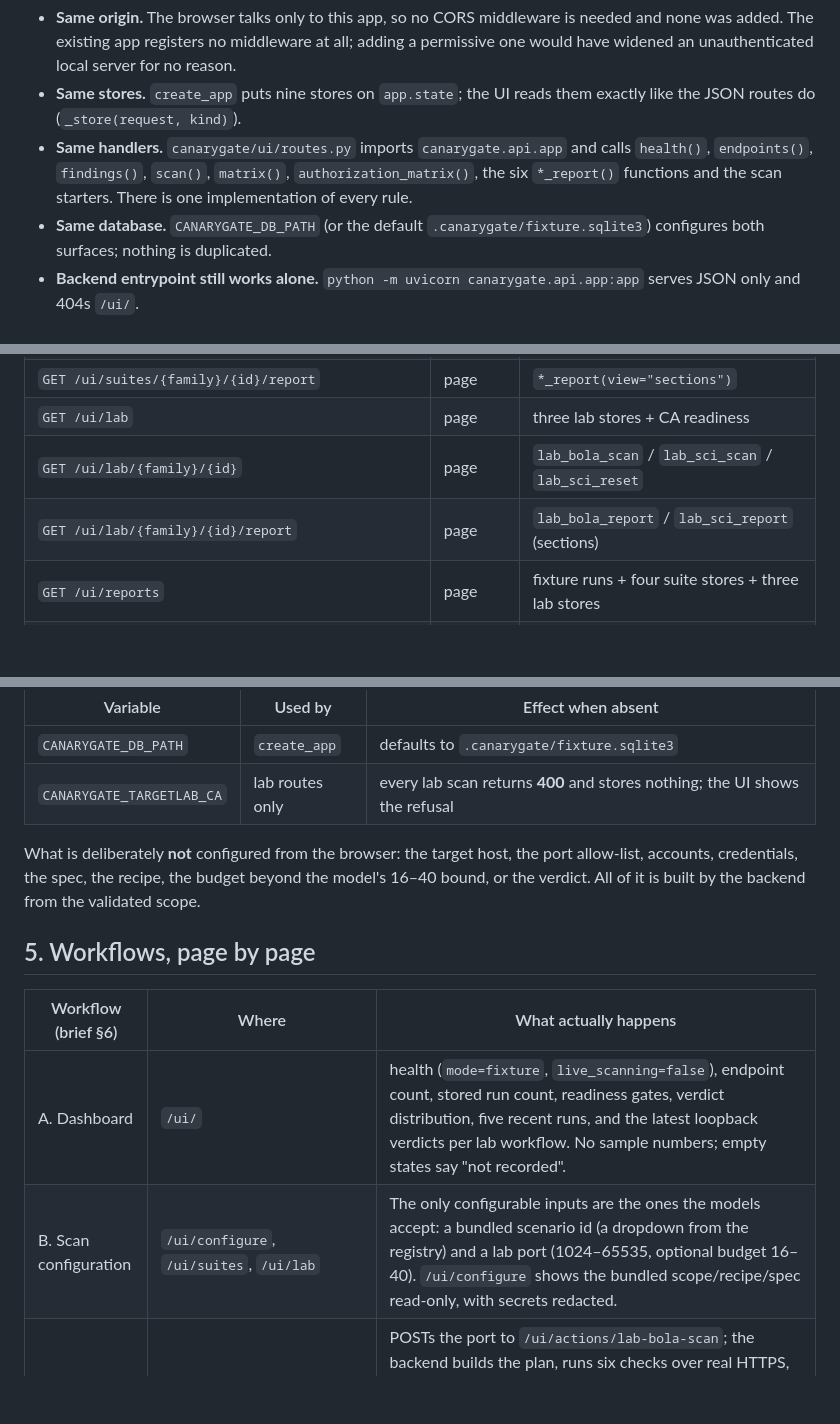
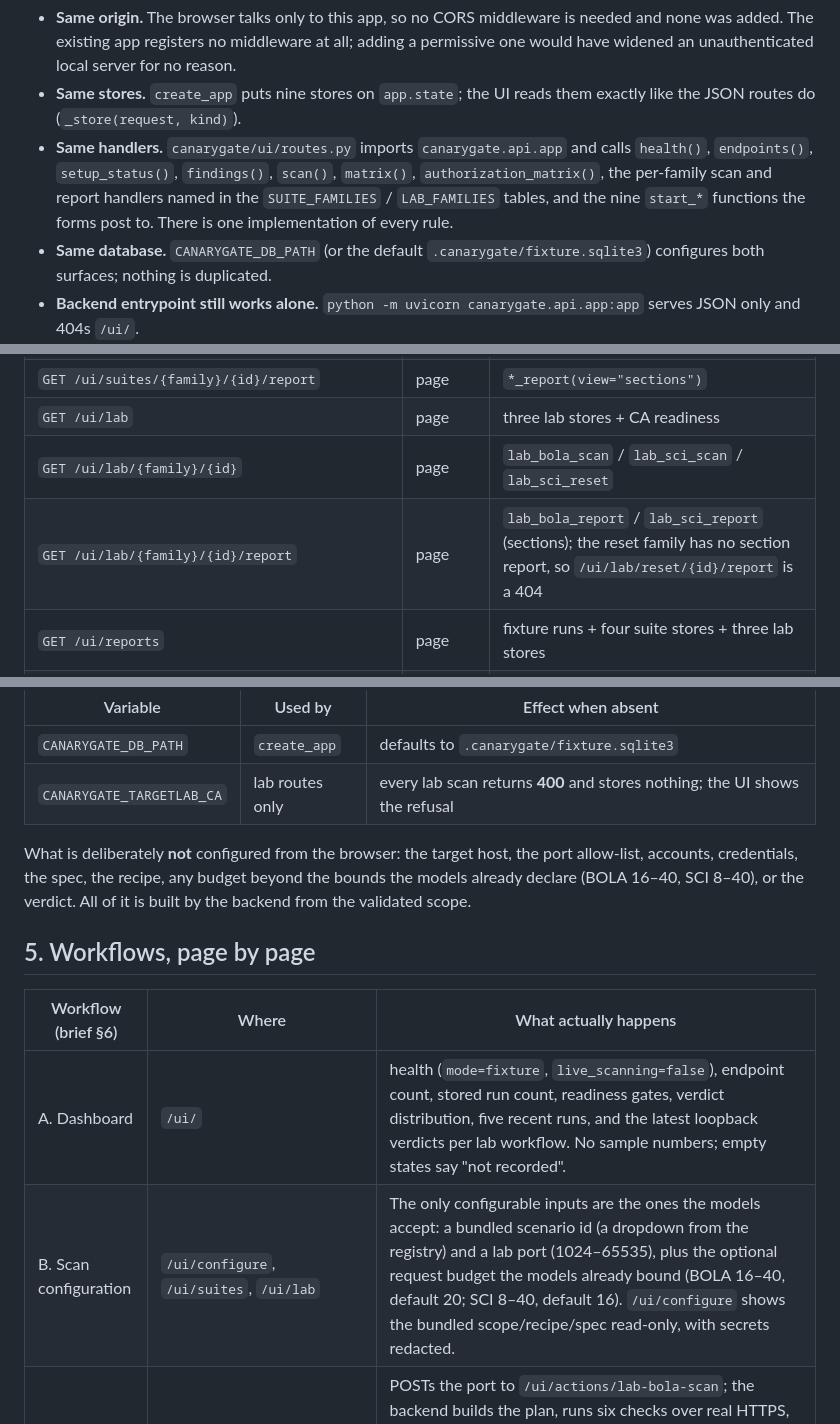
Before and after one commit to Ace-095/Hackfusion_30102026, a Markdown page: docs/FRONTEND_BACKEND_INTEGRATION.md, 3 parts joined by grey strips. Drawn GitHub-style; blank space fills up the shorter version.

```diff
--- a/docs/FRONTEND_BACKEND_INTEGRATION.md
+++ b/docs/FRONTEND_BACKEND_INTEGRATION.md
@@ -81,9 +81,10 @@ Consequences that the integration relies on:
 - **Same stores.** `create_app` puts nine stores on `app.state`; the UI reads them
   exactly like the JSON routes do (`_store(request, kind)`).
 - **Same handlers.** `canarygate/ui/routes.py` imports `canarygate.api.app` and calls
-  `health()`, `endpoints()`, `findings()`, `scan()`, `matrix()`,
-  `authorization_matrix()`, the six `*_report()` functions and the scan starters.
-  There is one implementation of every rule.
+  `health()`, `endpoints()`, `setup_status()`, `findings()`, `scan()`,
+  `matrix()`, `authorization_matrix()`, the per-family scan and report handlers
+  named in the `SUITE_FAMILIES` / `LAB_FAMILIES` tables, and the nine `start_*`
+  functions the forms post to. There is one implementation of every rule.
 - **Same database.** `CANARYGATE_DB_PATH` (or the default `.canarygate/fixture.sqlite3`)
   configures both surfaces; nothing is duplicated.
 - **Backend entrypoint still works alone.** `python -m uvicorn canarygate.api.app:app`
@@ -164,7 +165,7 @@ uses each one; `—` means no page uses it, and the reason is in §9.
 | `GET /ui/suites/{family}/{id}/report` | page | `*_report(view="sections")` |
 | `GET /ui/lab` | page | three lab stores + CA readiness |
 | `GET /ui/lab/{family}/{id}` | page | `lab_bola_scan` / `lab_sci_scan` / `lab_sci_reset` |
-| `GET /ui/lab/{family}/{id}/report` | page | `lab_bola_report` / `lab_sci_report` (sections) |
+| `GET /ui/lab/{family}/{id}/report` | page | `lab_bola_report` / `lab_sci_report` (sections); the reset family has no section report, so `/ui/lab/reset/{id}/report` is a 404 |
 | `GET /ui/reports` | page | fixture runs + four suite stores + three lab stores |
 | `GET /ui/reports/lookup` | redirect | validates a UUID, then 303s to the family page |
 | `POST /ui/actions/fixture-scan` | action | `start_scan` |
@@ -187,16 +188,16 @@ secret in the repository; `.env.example` documents them for copy/paste.
 | `CANARYGATE_TARGETLAB_CA` | lab routes only | every lab scan returns **400** and stores nothing; the UI shows the refusal |
 
 What is deliberately **not** configured from the browser: the target host, the port
-allow-list, accounts, credentials, the spec, the recipe, the budget beyond the
-model's 16–40 bound, or the verdict. All of it is built by the backend from the
-validated scope.
+allow-list, accounts, credentials, the spec, the recipe, any budget beyond the
+bounds the models already declare (BOLA 16–40, SCI 8–40), or the verdict. All of it
+is built by the backend from the validated scope.
 
 ## 5. Workflows, page by page
 
 | Workflow (brief §6) | Where | What actually happens |
 | --- | --- | --- |
 | A. Dashboard | `/ui/` | health (`mode=fixture`, `live_scanning=false`), endpoint count, stored run count, readiness gates, verdict distribution, five recent runs, and the latest loopback verdicts per lab workflow. No sample numbers; empty states say "not recorded". |
-| B. Scan configuration | `/ui/configure`, `/ui/suites`, `/ui/lab` | The only configurable inputs are the ones the models accept: a bundled scenario id (a dropdown from the registry) and a lab port (1024–65535, optional budget 16–40). `/ui/configure` shows the bundled scope/recipe/spec read-only, with secrets redacted. |
+| B. Scan configuration | `/ui/configure`, `/ui/suites`, `/ui/lab` | The only configurable inputs are the ones the models accept: a bundled scenario id (a dropdown from the registry) and a lab port (1024–65535), plus the optional request budget the models already bound (BOLA 16–40, default 20; SCI 8–40, default 16). `/ui/configure` shows the bundled scope/recipe/spec read-only, with secrets redacted. |
 | C. BOLA scanning | `/ui/lab` → `/ui/lab/bola/{id}` | POSTs the port to `/ui/actions/lab-bola-scan`; the backend builds the plan, runs six checks over real HTTPS, and stores the run. The page shows each check's id, direction, actor→owner, endpoint, HTTP status, verdict, reason and evidence hash; the summary counts; the 10-key checklist; transport; constraints; ground truth scored after the verdicts; limitations. |
 | D. SCI scanning | `/ui/lab` → `/ui/lab/sci/{id}` | Same pattern: both control baselines with their own verdicts and statuses (403, 401), the combined action (200, `private_data`), the attribution (`interaction_induced`), the eight-key checklist, ownership/disclosure evidence, and links to reset proofs on the same port. The 403→401→200 sequence is read from stored evidence; the page never writes it itself. |
 | E. Lab validation restrictions | `/ui/lab`, `/ui/lab/reset/{id}` | The browser posts a port; the app performs the guarded requests with a pinned test CA to `127.0.0.1`. The lab's passwords, tokens and private markers never reach the browser (asserted in three tests). A missing CA is a 400 page; an unreachable lab is a 502 page and stores nothing. |
```
Also changed, not shown: other parts of docs/FRONTEND_BACKEND_INTEGRATION.md (+27 -5 lines), docs/UI.md (+2 -2 lines).
